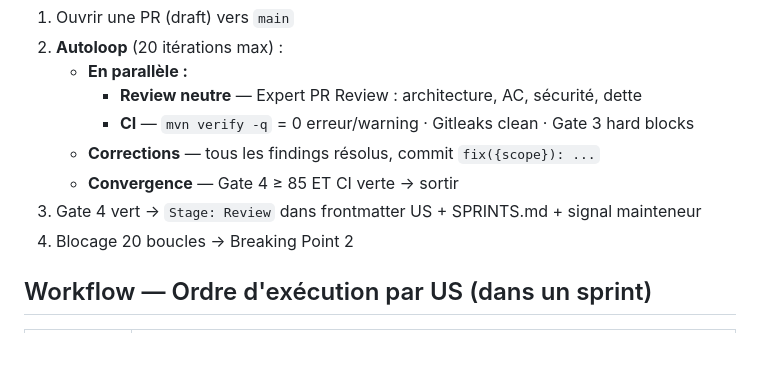
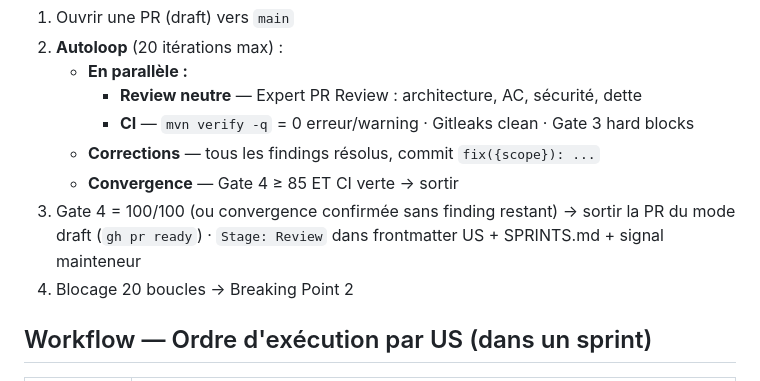
Before and after one commit to PIVOT-PLATFORM/pivot-core, a Markdown page: CLAUDE.md, the part around the change. Drawn GitHub-style; blank space fills up the shorter version.

Commit message:
docs(workflow): sortir la PR du mode draft dès Gate 4 à 100/100
L'Autoloop convergeait déjà à un score correct mais laissait la PR en
draft indéfiniment — plusieurs PR du sprint courant sont restées en
draft après convergence faute d'action explicite. Rend l'étape
obligatoire dans le workflow documenté.

Co-Authored-By: Claude Sonnet 5 <noreply@anthropic.com>

```diff
--- a/CLAUDE.md
+++ b/CLAUDE.md
@@ -204,7 +204,7 @@ Après implémentation sur `feat/{us-id}-{slug}` :
      - **CI** — `mvn verify -q` = 0 erreur/warning · Gitleaks clean · Gate 3 hard blocks
    - **Corrections** — tous les findings résolus, commit `fix({scope}): ...`
    - **Convergence** — Gate 4 ≥ 85 ET CI verte → sortir
-3. Gate 4 vert → `Stage: Review` dans frontmatter US + SPRINTS.md + signal mainteneur
+3. Gate 4 = 100/100 (ou convergence confirmée sans finding restant) → sortir la PR du mode draft (`gh pr ready`) · `Stage: Review` dans frontmatter US + SPRINTS.md + signal mainteneur
 4. Blocage 20 boucles → Breaking Point 2
 
 ## Workflow — Ordre d'exécution par US (dans un sprint)
```
